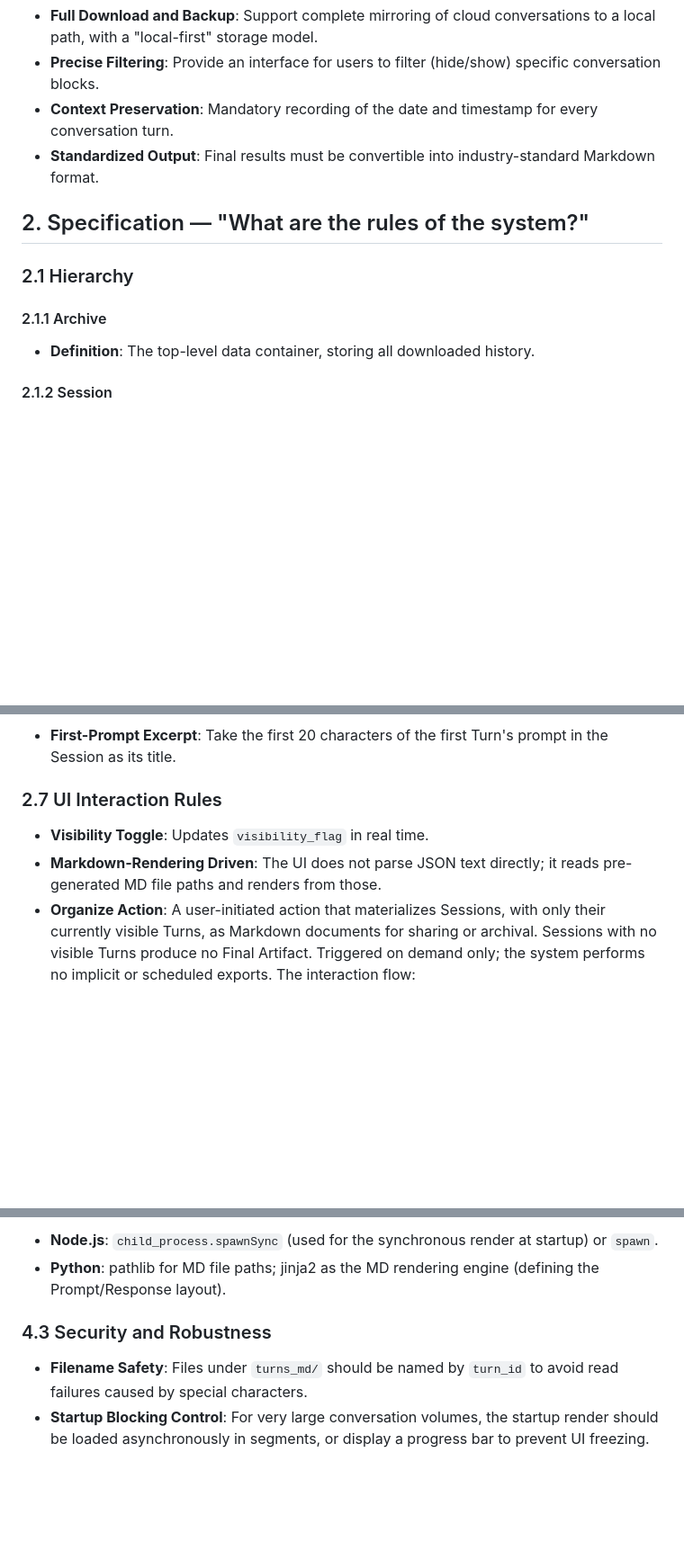
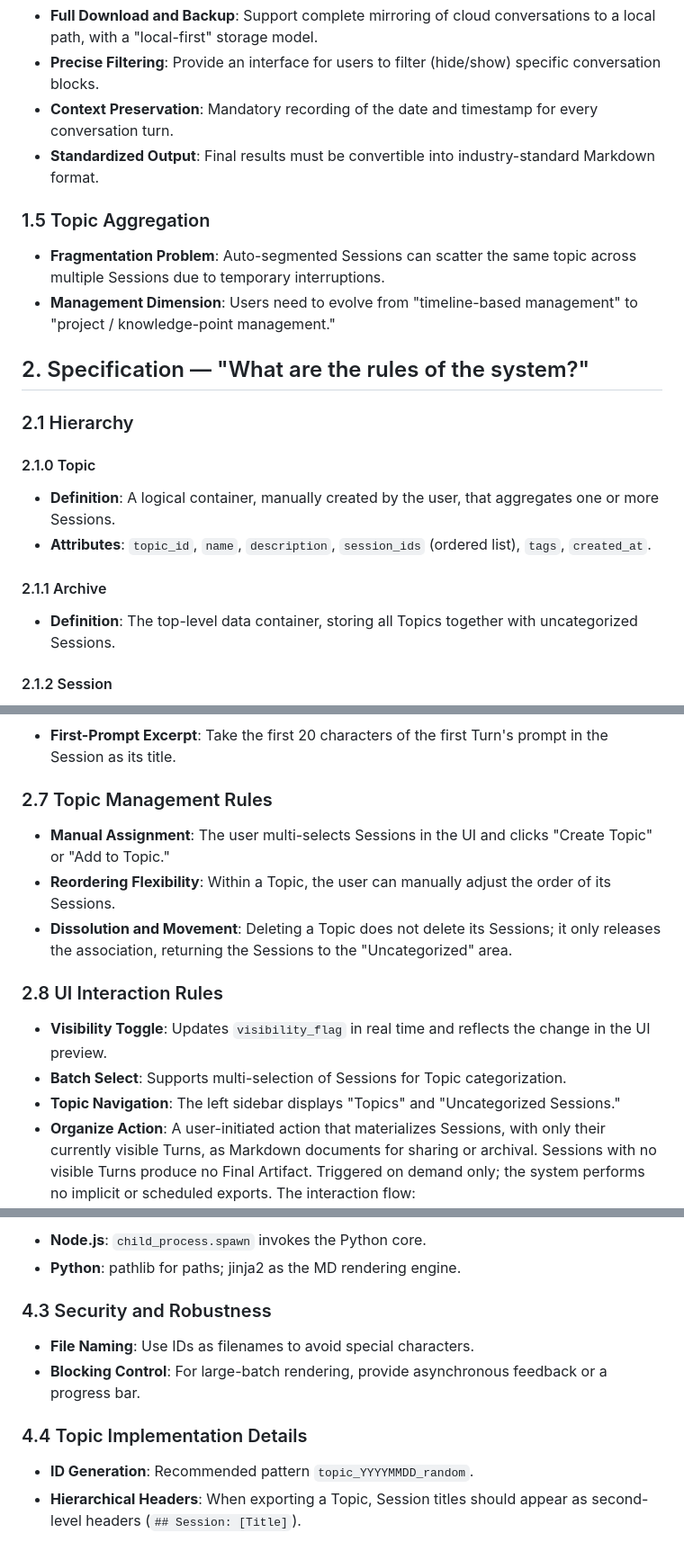
Before and after one commit to CountChu/GeminiChatOrganizer, a Markdown page: docs/GeminiChatOrganizer-RSDC.md, 3 parts joined by grey strips. Shown at 90% size. GitHub-like rendering; blank space fills up the shorter version.

```diff
--- a/docs/GeminiChatOrganizer-RSDC.md
+++ b/docs/GeminiChatOrganizer-RSDC.md
@@ -26,13 +26,23 @@ This document defines the development framework for the "Gemini Chat Organizer,"
 - **Context Preservation**: Mandatory recording of the date and timestamp for every conversation turn.
 - **Standardized Output**: Final results must be convertible into industry-standard Markdown format.
 
+### 1.5 Topic Aggregation
+
+- **Fragmentation Problem**: Auto-segmented Sessions can scatter the same topic across multiple Sessions due to temporary interruptions.
+- **Management Dimension**: Users need to evolve from "timeline-based management" to "project / knowledge-point management."
+
 ## 2. Specification — "What are the rules of the system?"
 
 ### 2.1 Hierarchy
 
+#### 2.1.0 Topic
+
+- **Definition**: A logical container, manually created by the user, that aggregates one or more Sessions.
+- **Attributes**: `topic_id`, `name`, `description`, `session_ids` (ordered list), `tags`, `created_at`.
+
 #### 2.1.1 Archive
 
-- **Definition**: The top-level data container, storing all downloaded history.
+- **Definition**: The top-level data container, storing all Topics together with uncategorized Sessions.
 
 #### 2.1.2 Session
 
@@ -69,10 +80,17 @@ This document defines the development framework for the "Gemini Chat Organizer,"
 
 - **First-Prompt Excerpt**: Take the first 20 characters of the first Turn's prompt in the Session as its title.
 
-### 2.7 UI Interaction Rules
+### 2.7 Topic Management Rules
 
-- **Visibility Toggle**: Updates `visibility_flag` in real time.
-- **Markdown-Rendering Driven**: The UI does not parse JSON text directly; it reads pre-generated MD file paths and renders from those.
+- **Manual Assignment**: The user multi-selects Sessions in the UI and clicks "Create Topic" or "Add to Topic."
+- **Reordering Flexibility**: Within a Topic, the user can manually adjust the order of its Sessions.
+- **Dissolution and Movement**: Deleting a Topic does not delete its Sessions; it only releases the association, returning the Sessions to the "Uncategorized" area.
+
+### 2.8 UI Interaction Rules
+
+- **Visibility Toggle**: Updates `visibility_flag` in real time and reflects the change in the UI preview.
+- **Batch Select**: Supports multi-selection of Sessions for Topic categorization.
+- **Topic Navigation**: The left sidebar displays "Topics" and "Uncategorized Sessions."
 - **Organize Action**: A user-initiated action that materializes Sessions, with only their currently visible Turns, as Markdown documents for sharing or archival. Sessions with no visible Turns produce no Final Artifact. Triggered on demand only; the system performs no implicit or scheduled exports. The interaction flow:
   - The user invokes the global "Organize all" control.
   - The UI requests confirmation before producing any output.
@@ -139,8 +155,13 @@ The four data directories form a one-way pipeline: raw input → structured + mu
 
-- **Node.js**: `child_process.spawnSync` (used for the synchronous render at startup) or `spawn`.
-- **Python**: pathlib for MD file paths; jinja2 as the MD rendering engine (defining the Prompt/Response layout).
+- **Node.js**: `child_process.spawn` invokes the Python core.
+- **Python**: pathlib for paths; jinja2 as the MD rendering engine.
 
 ### 4.3 Security and Robustness
 
-- **Filename Safety**: Files under `turns_md/` should be named by `turn_id` to avoid read failures caused by special characters.
-- **Startup Blocking Control**: For very large conversation volumes, the startup render should be loaded asynchronously in segments, or display a progress bar to prevent UI freezing.
+- **File Naming**: Use IDs as filenames to avoid special characters.
+- **Blocking Control**: For large-batch rendering, provide asynchronous feedback or a progress bar.
+
+### 4.4 Topic Implementation Details
+
+- **ID Generation**: Recommended pattern `topic_YYYYMMDD_random`.
+- **Hierarchical Headers**: When exporting a Topic, Session titles should appear as second-level headers (`## Session: [Title]`).
```
Also changed, not shown: other parts of docs/GeminiChatOrganizer-RSDC.md (+31 -32 lines), docs/GeminiChatOrganizer-RSDC-tw.md (+6 -5 lines).
